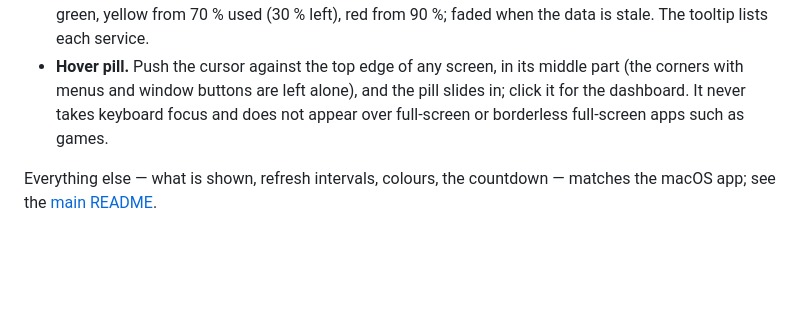
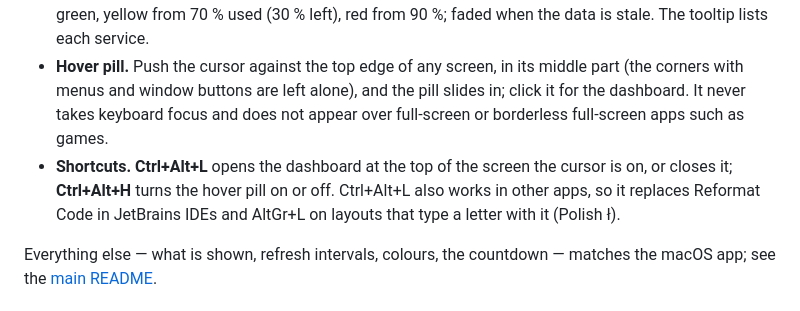
Before and after one commit to realfamousbae/limita, a Markdown page: windows/README.md, the part around the change. GitHub-like rendering; blank space fills up the shorter version.

```diff
--- a/windows/README.md
+++ b/windows/README.md
@@ -27,6 +27,10 @@ onto the taskbar to keep it visible.
   (the corners with menus and window buttons are left alone), and the pill slides in;
   click it for the dashboard. It never takes keyboard focus and does not appear over
   full-screen or borderless full-screen apps such as games.
+- **Shortcuts.** **Ctrl+Alt+L** opens the dashboard at the top of the screen the cursor
+  is on, or closes it; **Ctrl+Alt+H** turns the hover pill on or off. Ctrl+Alt+L also
+  works in other apps, so it replaces Reformat Code in JetBrains IDEs and AltGr+L on
+  layouts that type a letter with it (Polish ł).
 
 Everything else — what is shown, refresh intervals, colours, the countdown — matches the
 macOS app; see the [main README](../README.md).
```
Also changed, not shown: README.md (+5 -5 lines), docs/screenshots/dashboard-both.png, docs/screenshots/dashboard-claude-desktop.png, docs/screenshots/pill-claude-desktop.png, docs/screenshots/pill-menu-bar.png, 14 other files.
